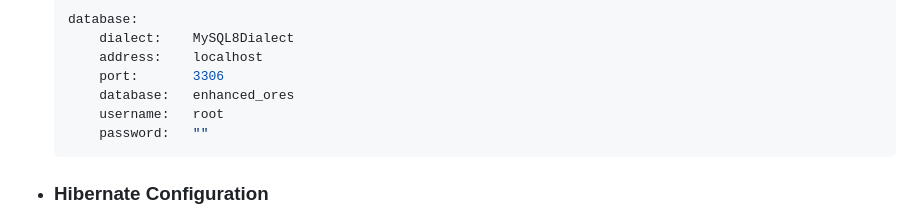
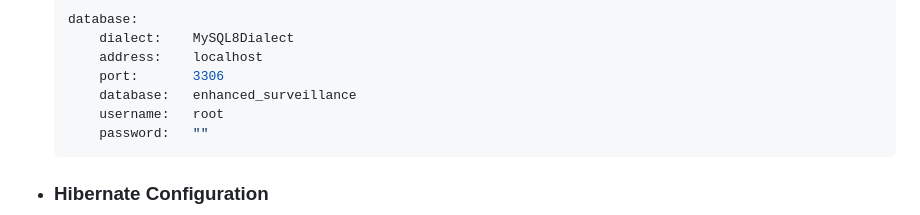
Before and after one commit to Miciasty/Enhanced-Surveillance, a Markdown page: README.md, the part around the change. GitHub-like rendering.

Commit message:
added: Configuration to README.md

````diff
--- a/README.md
+++ b/README.md
@@ -28,7 +28,7 @@ To configure the Enhanced Surveillance plugin, edit the `config.yml` file locate
         dialect:    MySQL8Dialect
         address:    localhost
         port:       3306
-        database:   enhanced_ores
+        database:   enhanced_surveillance
         username:   root
         password:   ""
     ```
````
